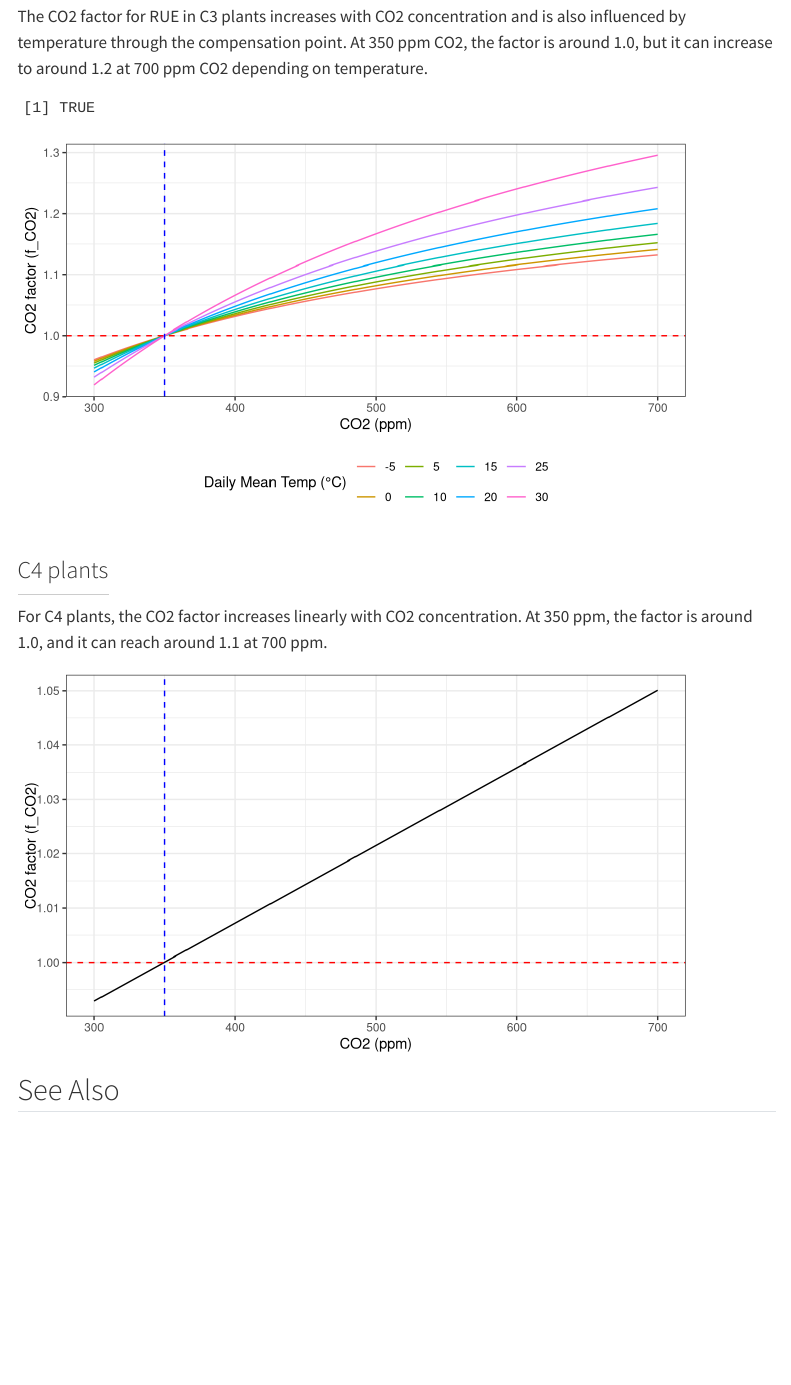
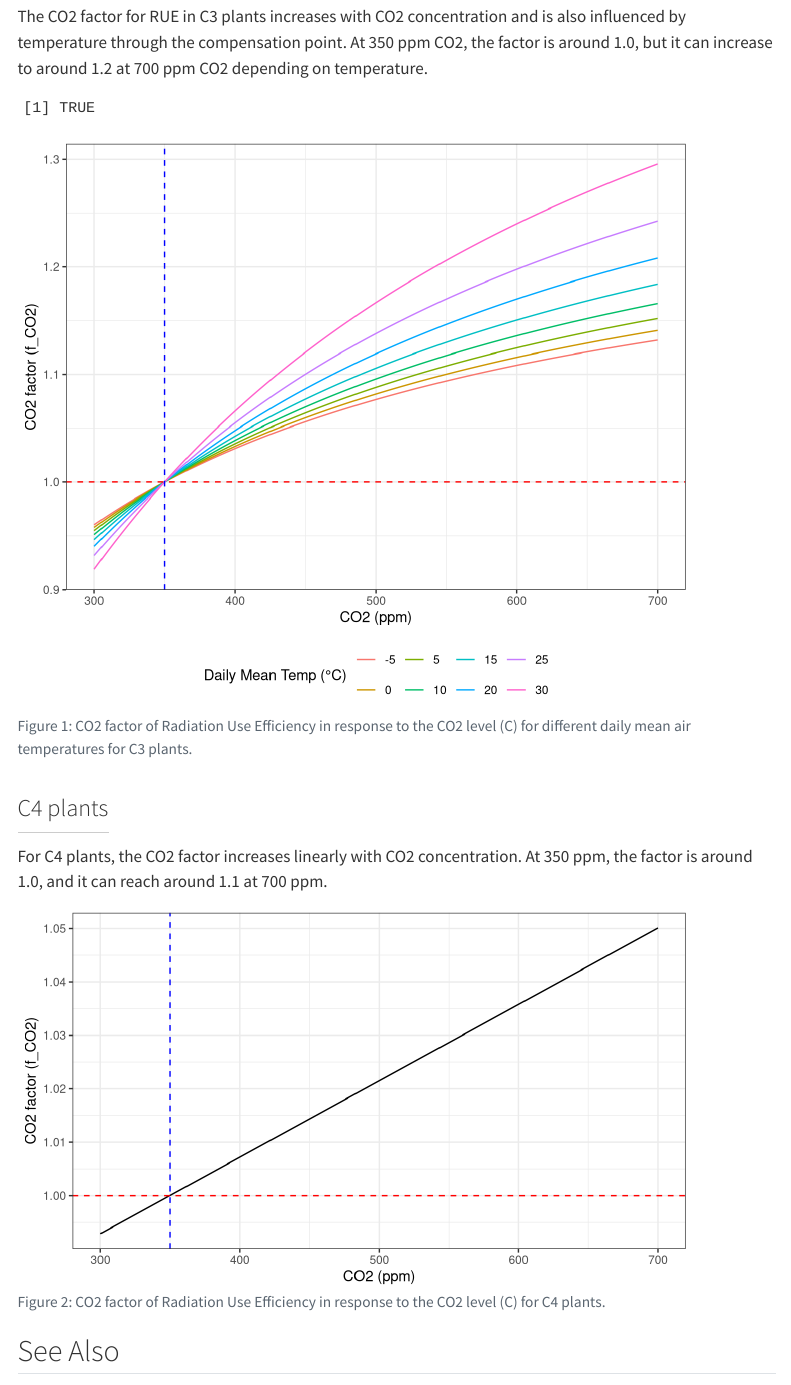
Before and after one commit to byzheng/apsimng-notes, a Quarto document (docs/Models/Functions/SupplyFunctions/RUECO2Function.qmd): the page in a window 1100 px wide, from 3140 px down. Rendered offline with R 4.5, knitr and Pandoc in place of Quarto, with nearby package versions; some code elsewhere in the file could not run offline; menus at the side of the page are left out; common packages that the code uses without loading them are loaded.

Commit message:
Fix test for CO2 effects

````diff
--- a/docs/Models/Functions/SupplyFunctions/RUECO2Function.qmd
+++ b/docs/Models/Functions/SupplyFunctions/RUECO2Function.qmd
@@ -136,8 +136,8 @@ RUECO2Function can be added as a child of an IFunction parent in the model tree.
 The CO2 factor for RUE in C3 plants increases with CO2 concentration and is also influenced by temperature through the compensation point. At 350 ppm CO2, the factor is around 1.0, but it can increase to around 1.2 at 700 ppm CO2 depending on temperature.
 
 ```{r fig-c3}
-#| fig.height: 4
-#| fig.caption: "CO2 factor of Radiation Use Efficiency in response to the CO2 level (C) for different daily mean air temperatures for C3 plants."
+#| fig.height: 6
+#| fig.cap: "CO2 factor of Radiation Use Efficiency in response to the CO2 level (C) for different daily mean air temperatures for C3 plants."
 t_mean <- seq(-5, 30, by = 5)
 co2_levels <- seq(300, 700, by = 1)
 
@@ -165,7 +165,7 @@ For C4 plants, the CO2 factor increases linearly with CO2 concentration. At 350
 
 ```{r fig-c4}
 #| fig.height: 4
-#| fig.caption: "CO2 factor of Radiation Use Efficiency in response to the CO2 level (C) for C4 plants."
+#| fig.cap: "CO2 factor of Radiation Use Efficiency in response to the CO2 level (C) for C4 plants."
 
 co2_levels <- seq(300, 700, by = 1)
 tibble(co2_levels = co2_levels) |>
````
